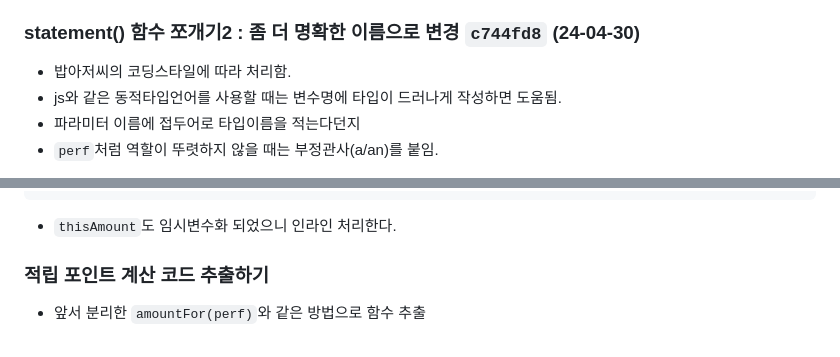
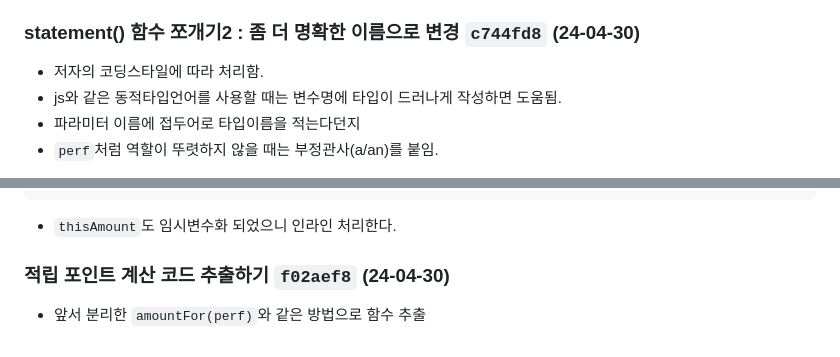
Before and after one commit to gonnichiwa/Refactoring-2ndEdition-summery, a Markdown page: Chapter01/README.md, 2 parts joined by grey strips. GitHub-like rendering.

Commit message:
add commit id

```diff
--- a/Chapter01/README.md
+++ b/Chapter01/README.md
@@ -37,7 +37,7 @@
 
 ### statement() 함수 쪼개기2 : 좀 더 명확한 이름으로 변경 `c744fd8` (24-04-30)
 
-- 밥아저씨의 코딩스타일에 따라 처리함.
+- 저자의 코딩스타일에 따라 처리함.
 - js와 같은 동적타입언어를 사용할 때는 변수명에 타입이 드러나게 작성하면 도움됨.
 - 파라미터 이름에 접두어로 타입이름을 적는다던지
 - `perf`처럼 역할이 뚜렷하지 않을 때는 부정관사(a/an)를 붙임.
@@ -90,6 +90,5 @@ for(let perf of invoice.performances){
 - `thisAmount`도 임시변수화 되었으니 인라인 처리한다.
 
 
-### 적립 포인트 계산 코드 추출하기
-
+### 적립 포인트 계산 코드 추출하기 `f02aef8` (24-04-30)
 - 앞서 분리한 `amountFor(perf)`와 같은 방법으로 함수 추출
```
